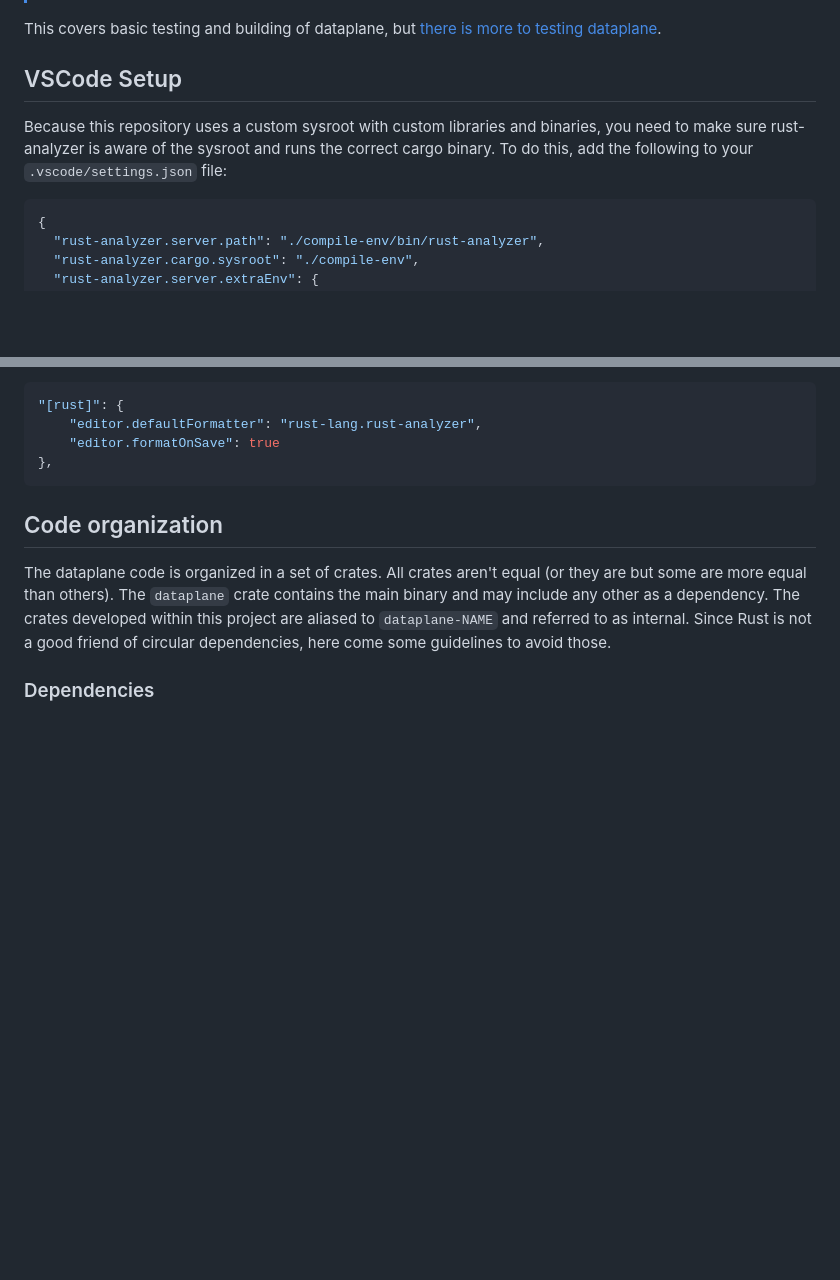
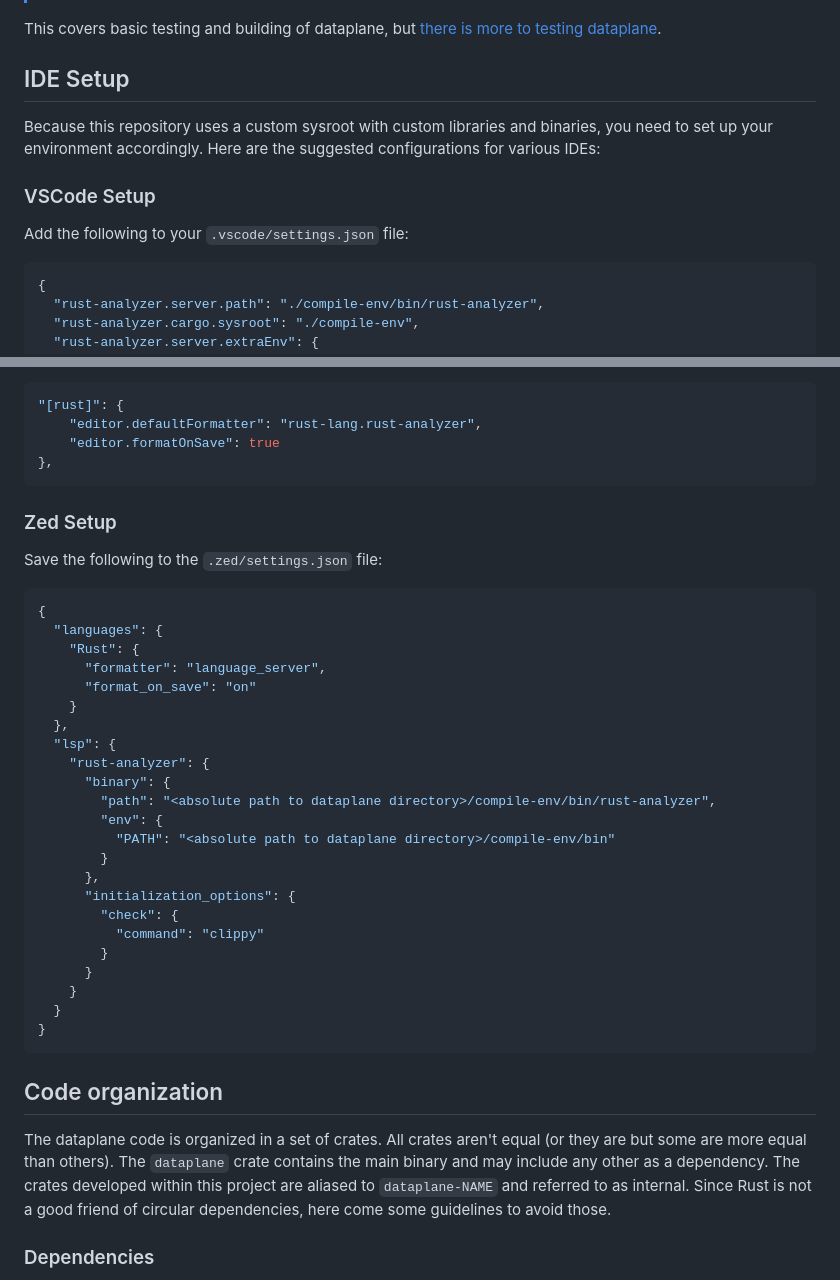
Before and after one commit to qmonnet/dataplane, a Markdown page: README.md, 2 parts joined by grey strips. Drawn GitHub-style; blank space fills up the shorter version.

Commit message:
chore(README.md): Add some settings.json stuff for Zed
Signed-off-by: Manish Vachharajani <manish@githedgehog.com>

````diff
--- a/README.md
+++ b/README.md
@@ -133,10 +133,13 @@ just cargo test --profile=release
 
 This covers basic testing and building of dataplane, but [there is more to testing dataplane](./testing.md).
 
-## VSCode Setup
+## IDE Setup
 
-Because this repository uses a custom sysroot with custom libraries and binaries, you need to make sure rust-analyzer is aware of the sysroot and runs the correct cargo binary.
-To do this, add the following to your `.vscode/settings.json` file:
+Because this repository uses a custom sysroot with custom libraries and binaries, you need to set up your environment accordingly.
+Here are the suggested configurations for various IDEs:
+
+### VSCode Setup
+Add the following to your `.vscode/settings.json` file:
 
 ```json
 {
@@ -168,6 +171,36 @@ To do this, add the following to your `.vscode/settings.json` file:
     "editor.defaultFormatter": "rust-lang.rust-analyzer",
     "editor.formatOnSave": true
 },
+```
+
+### Zed Setup
+
+Save the following to the `.zed/settings.json` file:
+
+```json
+{
+  "languages": {
+    "Rust": {
+      "formatter": "language_server",
+      "format_on_save": "on"
+    }
+  },
+  "lsp": {
+    "rust-analyzer": {
+      "binary": {
+        "path": "<absolute path to dataplane directory>/compile-env/bin/rust-analyzer",
+        "env": {
+          "PATH": "<absolute path to dataplane directory>/compile-env/bin"
+        }
+      },
+      "initialization_options": {
+        "check": {
+          "command": "clippy"
+        }
+      }
+    }
+  }
+}
 ```
 
 ## Code organization
````
